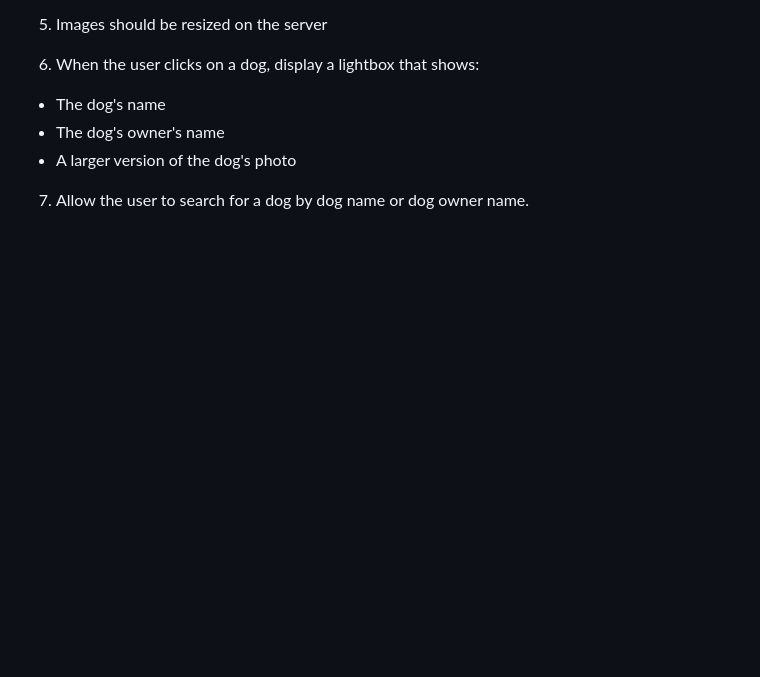
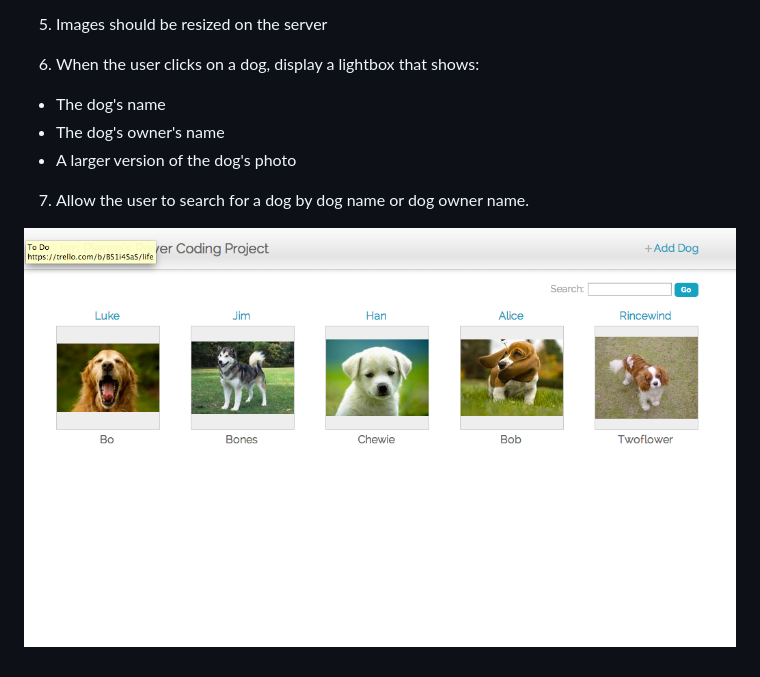
Before and after one commit to jpierce42/rover, a Markdown page: README.md, the part around the change. Rendered like a GitHub page; pictures changed too: screenshot.png (added); blank space fills up the shorter version.

Commit message:
Add screenshot

```diff
--- a/README.md
+++ b/README.md
@@ -21,3 +21,6 @@ The goal of this project to create a web interface for a database of dogs and th
   - A larger version of the dog's photo
 
 7. Allow the user to search for a dog by dog name or dog owner name.
+
+
+![Rover app](screenshot.png?raw=true "Rover App")
```
